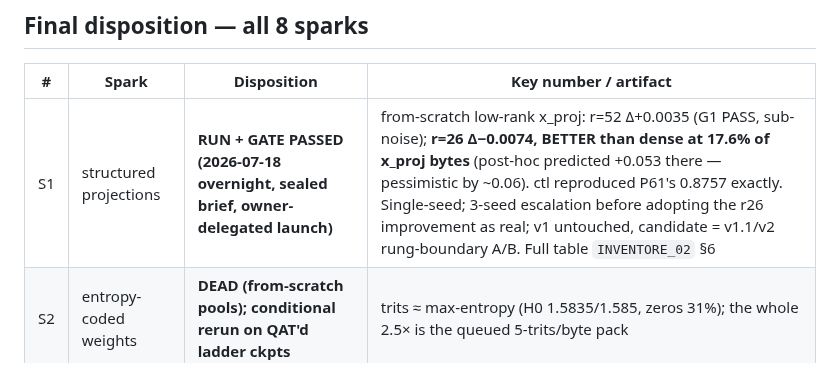
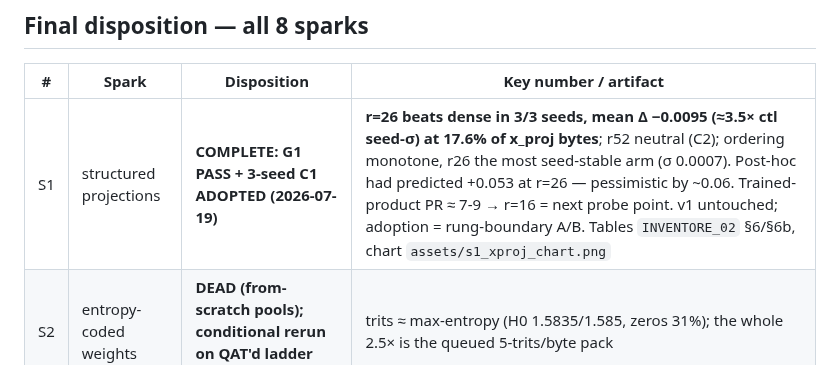
Before and after one commit to WildPino/SiliconLLM, a Markdown page: docs/in_research/INVENTORE_05_CLOSING.md, the part around the change. Rendered like a GitHub page.

```diff
--- a/docs/in_research/INVENTORE_05_CLOSING.md
+++ b/docs/in_research/INVENTORE_05_CLOSING.md
@@ -10,7 +10,7 @@ raw outputs in `*_out.txt`; scripts in `benchmarks/in_research/`.
 
 | # | Spark | Disposition | Key number / artifact |
 |---|---|---|---|
-| S1 | structured projections | **RUN + GATE PASSED (2026-07-18 overnight, sealed brief, owner-delegated launch)** | from-scratch low-rank x_proj: r=52 Δ+0.0035 (G1 PASS, sub-noise); **r=26 Δ−0.0074, BETTER than dense at 17.6% of x_proj bytes** (post-hoc predicted +0.053 there — pessimistic by ~0.06). ctl reproduced P61's 0.8757 exactly. Single-seed; 3-seed escalation before adopting the r26 improvement as real; v1 untouched, candidate = v1.1/v2 rung-boundary A/B. Full table `INVENTORE_02` §6 |
+| S1 | structured projections | **COMPLETE: G1 PASS + 3-seed C1 ADOPTED (2026-07-19)** | **r=26 beats dense in 3/3 seeds, mean Δ −0.0095 (≈3.5× ctl seed-σ) at 17.6% of x_proj bytes**; r52 neutral (C2); ordering monotone, r26 the most seed-stable arm (σ 0.0007). Post-hoc had predicted +0.053 at r=26 — pessimistic by ~0.06. Trained-product PR ≈ 7-9 → r=16 = next probe point. v1 untouched; adoption = rung-boundary A/B. Tables `INVENTORE_02` §6/§6b, chart `assets/s1_xproj_chart.png` |
 | S2 | entropy-coded weights | **DEAD (from-scratch pools); conditional rerun on QAT'd ladder ckpts** | trits ≈ max-entropy (H0 1.5835/1.585, zeros 31%); the whole 2.5× is the queued 5-trits/byte pack |
 | S3 | delta-coded experts | **DEAD (from-scratch pools); conditional rerun on upcycled ckpts (born 4×-replicated)** | NN-match ≈ shuffled control, delta loses to direct everywhere; side-find: fp32 rows correlate (|cos| ~0.47 vs 0.26 random) → fed S1 |
 | S4 | entropy-patch tokenizer | **v2 RESEARCH, feasibility measured POSITIVE (input side)** | BPE CV 0.75 & 17% of tokens <2 bits vs patch CV 0.33 at 31% fewer units; 3× shorter at B=16. Output side (variable-byte emission) = the open half |
```
Also changed, not shown: docs/in_research/INVENTORE_02_S1_PREREG_BRIEF.md (+20 -0 lines), docs/in_research/INVENTORE_06_ARCHITECT_REPORT.md (+24 -13 lines), docs/in_research/assets/s1_xproj_chart.png (added), 7 other files.
